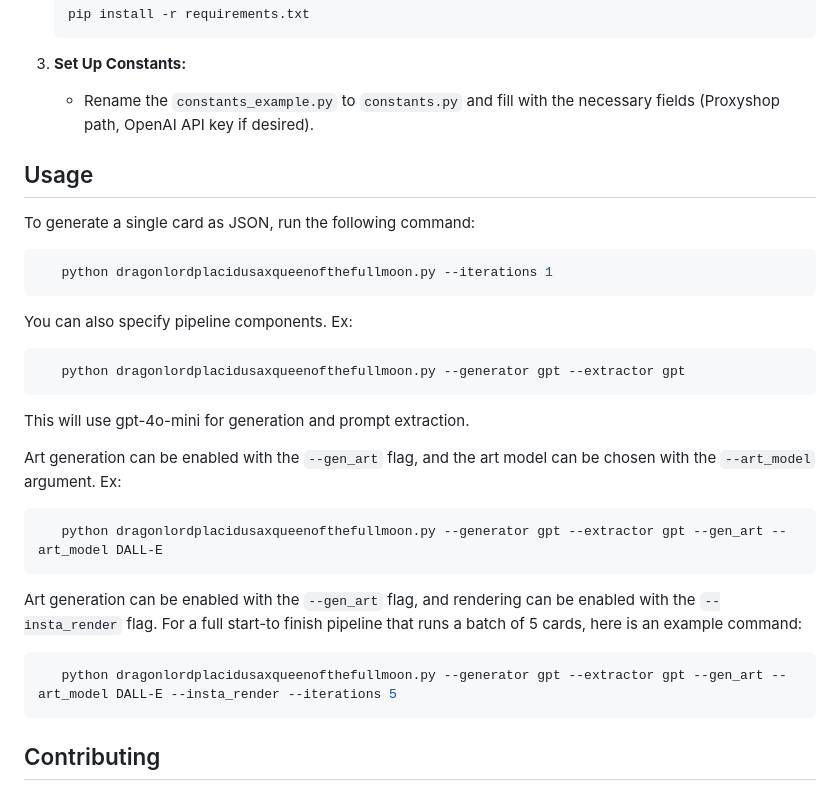
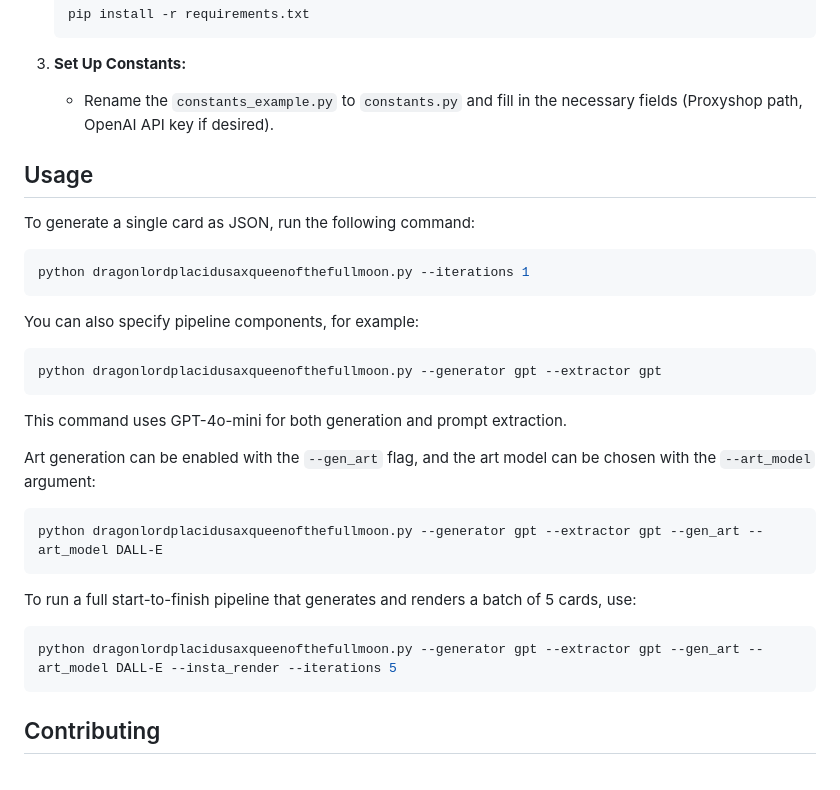
Before and after one commit to FblthpFoundries/FblthpFoundries, a Markdown page: README.md, the part around the change printed below. Rendered like a GitHub page.

````diff
--- a/README.md
+++ b/README.md
@@ -76,36 +72,34 @@ To get started with Fblthp Foundries, follow these steps:
    ```
 
 3. **Set Up Constants:**
-   - Rename the `constants_example.py` to `constants.py` and fill with the necessary fields (Proxyshop path, OpenAI API key if desired).
-
+   - Rename the `constants_example.py` to `constants.py` and fill in the necessary fields (Proxyshop path, OpenAI API key if desired).
 
 ## Usage
 
 To generate a single card as JSON, run the following command:
 
 ```bash
-   python dragonlordplacidusaxqueenofthefullmoon.py --iterations 1
+python dragonlordplacidusaxqueenofthefullmoon.py --iterations 1
 ```
 
-You can also specify pipeline components. Ex:
+You can also specify pipeline components, for example:
 
 ```bash
-   python dragonlordplacidusaxqueenofthefullmoon.py --generator gpt --extractor gpt
+python dragonlordplacidusaxqueenofthefullmoon.py --generator gpt --extractor gpt
 ```
 
-This will use gpt-4o-mini for generation and prompt extraction.
+This command uses GPT-4o-mini for both generation and prompt extraction.
 
-Art generation can be enabled with the `--gen_art` flag, and the art model can be chosen with the `--art_model` argument. Ex:
+Art generation can be enabled with the `--gen_art` flag, and the art model can be chosen with the `--art_model` argument:
 
 ```bash
-   python dragonlordplacidusaxqueenofthefullmoon.py --generator gpt --extractor gpt --gen_art --art_model DALL-E
+python dragonlordplacidusaxqueenofthefullmoon.py --generator gpt --extractor gpt --gen_art --art_model DALL-E
 ```
 
-
-Art generation can be enabled with the `--gen_art` flag, and rendering can be enabled with the `--insta_render` flag. For a full start-to finish pipeline that runs a batch of 5 cards, here is an example command:
+To run a full start-to-finish pipeline that generates and renders a batch of 5 cards, use:
 
 ```bash
-   python dragonlordplacidusaxqueenofthefullmoon.py --generator gpt --extractor gpt --gen_art --art_model DALL-E --insta_render --iterations 5
+python dragonlordplacidusaxqueenofthefullmoon.py --generator gpt --extractor gpt --gen_art --art_model DALL-E --insta_render --iterations 5
 ```
 
 ## Contributing
````
Also changed, not shown: other parts of README.md (+11 -15 lines).
